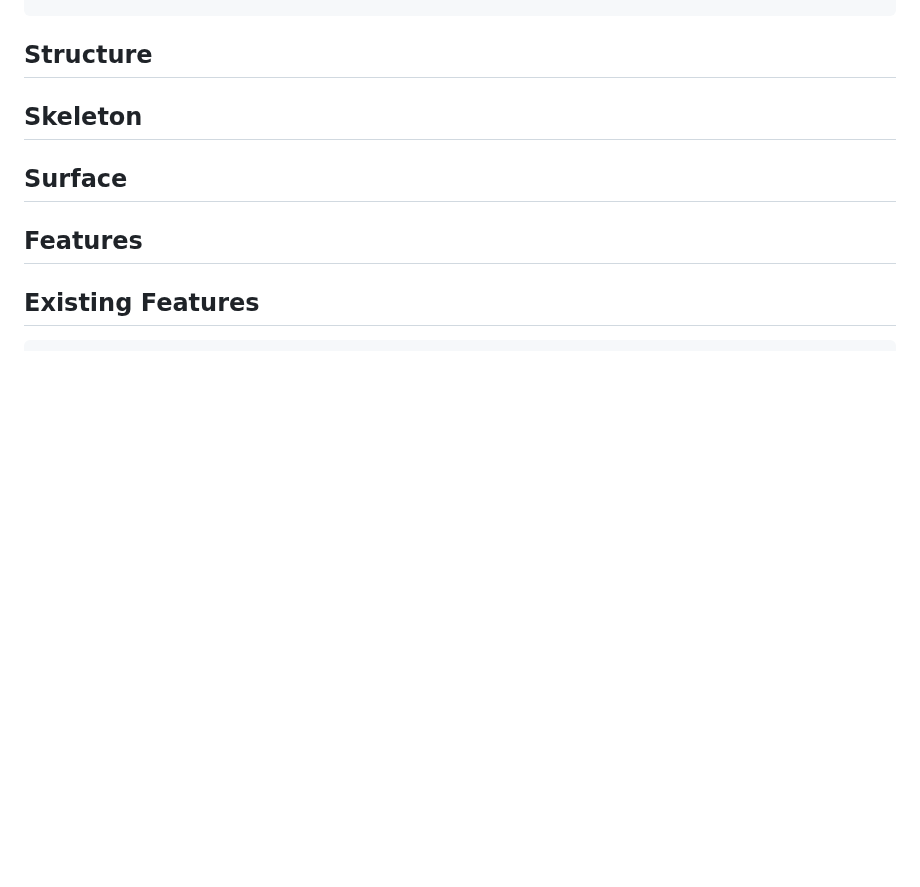
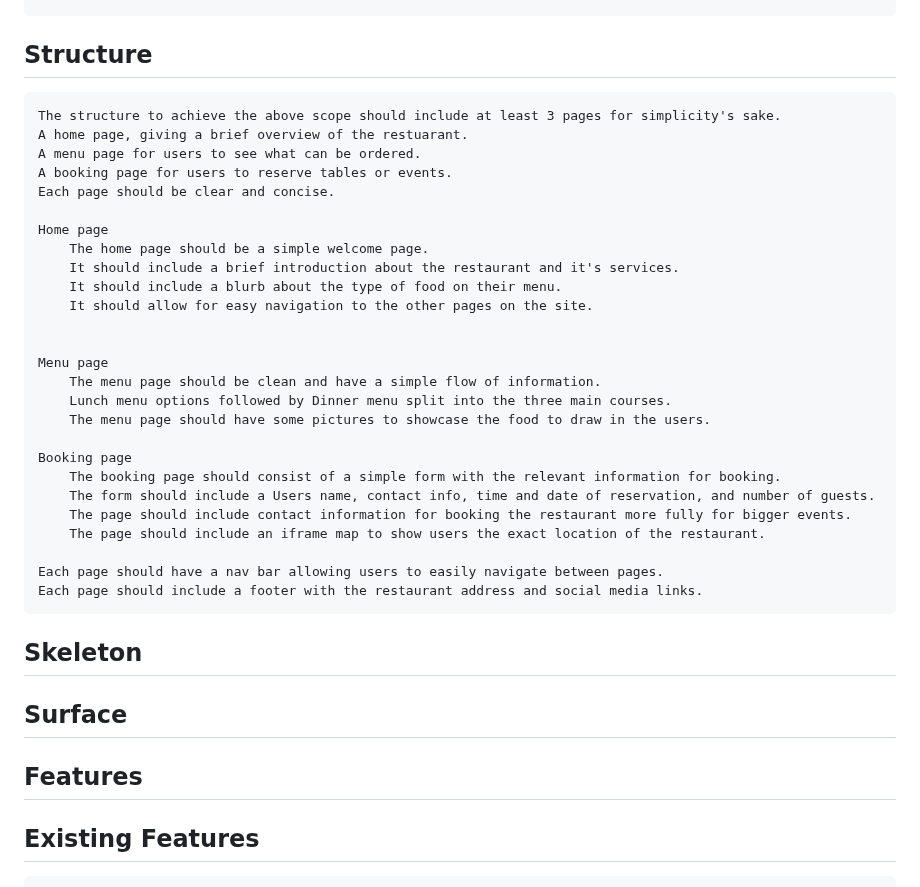
Before and after one commit to Christopher119/Project1-Ripples-Restaurant, a Markdown page: README.md, the part around the change. GitHub-like rendering; blank space fills up the shorter version.

Commit message:
Add Structure to ReadMe

```diff
--- a/README.md
+++ b/README.md
@@ -26,6 +26,32 @@ This website is for the Kerrykeel based restaurant called Ripple's Restaurant. C
 
 ## Structure
 
+    The structure to achieve the above scope should include at least 3 pages for simplicity's sake.
+    A home page, giving a brief overview of the restuarant.
+    A menu page for users to see what can be ordered.
+    A booking page for users to reserve tables or events.
+    Each page should be clear and concise.
+
+    Home page
+        The home page should be a simple welcome page.
+        It should include a brief introduction about the restaurant and it's services.
+        It should include a blurb about the type of food on their menu.
+        It should allow for easy navigation to the other pages on the site.
+
+
+    Menu page
+        The menu page should be clean and have a simple flow of information.
+        Lunch menu options followed by Dinner menu split into the three main courses.
+        The menu page should have some pictures to showcase the food to draw in the users.
+
+    Booking page
+        The booking page should consist of a simple form with the relevant information for booking.
+        The form should include a Users name, contact info, time and date of reservation, and number of guests.
+        The page should include contact information for booking the restaurant more fully for bigger events.
+        The page should include an iframe map to show users the exact location of the restaurant.
+
+    Each page should have a nav bar allowing users to easily navigate between pages.
+    Each page should include a footer with the restaurant address and social media links.
 
 ## Skeleton
 
```
